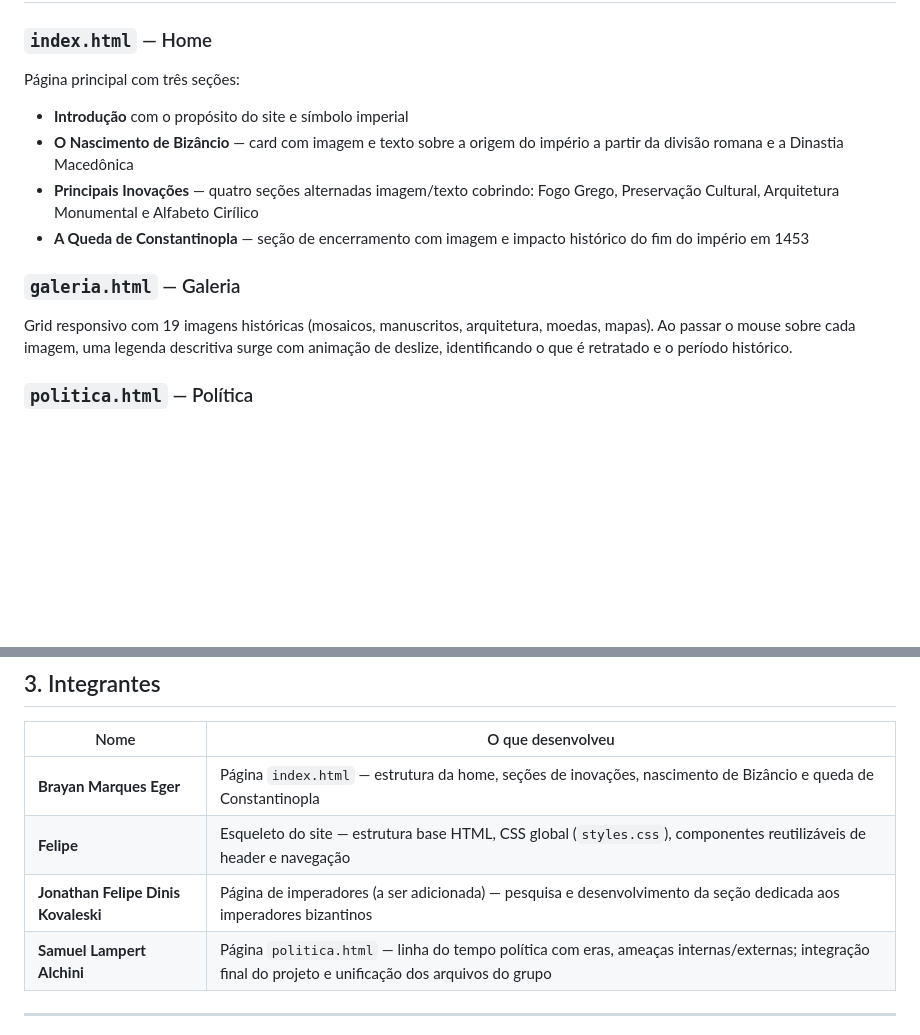
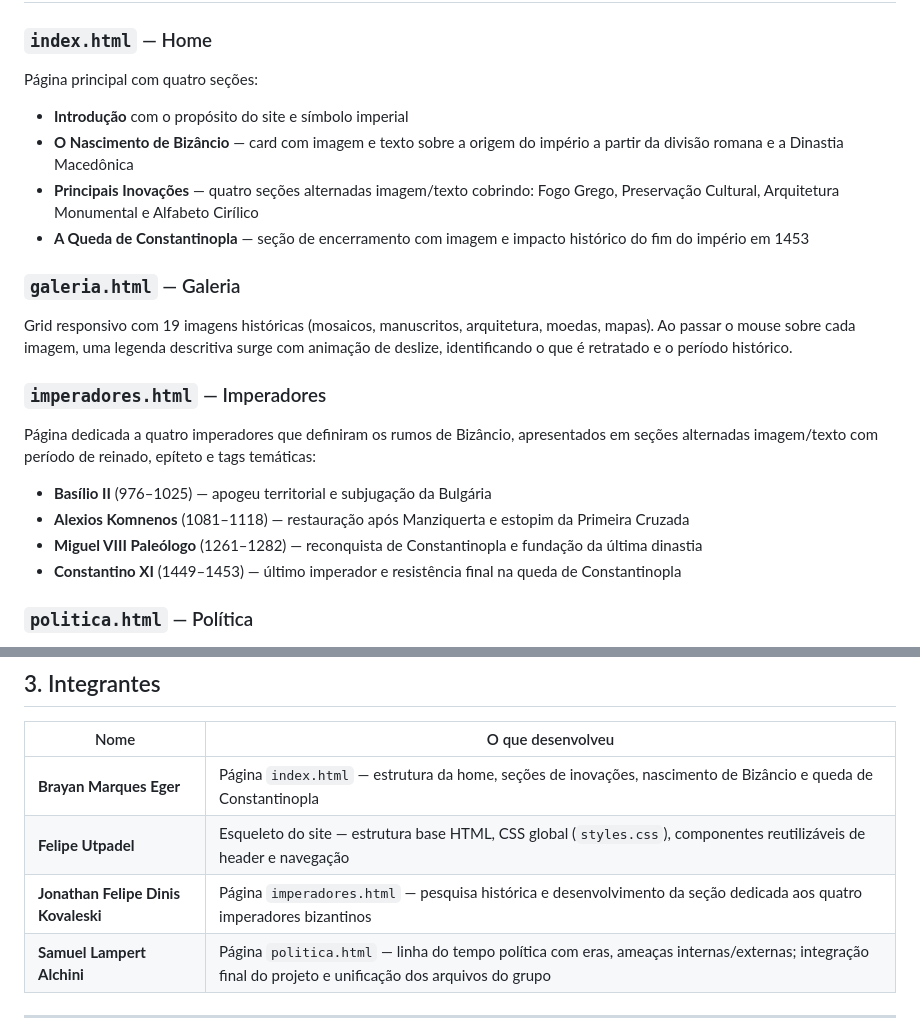
Before and after one commit to samuelalchini/Bizancium-Timeline, a Markdown page: README.md, 2 parts joined by grey strips. GitHub-like rendering; blank space fills up the shorter version.

```diff
--- a/README.md
+++ b/README.md
@@ -36,7 +36,7 @@ Nenhum. O projeto foi desenvolvido com **HTML5, CSS3 e JavaScript puro**, o que
 ## 2. Estrutura do Site
 
 ### `index.html` — Home
-Página principal com três seções:
+Página principal com quatro seções:
 - **Introdução** com o propósito do site e símbolo imperial
 - **O Nascimento de Bizâncio** — card com imagem e texto sobre a origem do império a partir da divisão romana e a Dinastia Macedônica
 - **Principais Inovações** — quatro seções alternadas imagem/texto cobrindo: Fogo Grego, Preservação Cultural, Arquitetura Monumental e Alfabeto Cirílico
@@ -44,6 +44,13 @@ Página principal com três seções:
 
 ### `galeria.html` — Galeria
 Grid responsivo com 19 imagens históricas (mosaicos, manuscritos, arquitetura, moedas, mapas). Ao passar o mouse sobre cada imagem, uma legenda descritiva surge com animação de deslize, identificando o que é retratado e o período histórico.
+
+### `imperadores.html` — Imperadores
+Página dedicada a quatro imperadores que definiram os rumos de Bizâncio, apresentados em seções alternadas imagem/texto com período de reinado, epíteto e tags temáticas:
+- **Basílio II** (976–1025) — apogeu territorial e subjugação da Bulgária
+- **Alexios Komnenos** (1081–1118) — restauração após Manziquerta e estopim da Primeira Cruzada
+- **Miguel VIII Paleólogo** (1261–1282) — reconquista de Constantinopla e fundação da última dinastia
+- **Constantino XI** (1449–1453) — último imperador e resistência final na queda de Constantinopla
 
 ### `politica.html` — Política
 Linha do tempo com quatro momentos decisivos da história política bizantina: **1025** (Apogeu de Basílio II), **1118** (Restauração Comnena), **1265** (Restauração de Constantinopla) e **1453** (Queda). Cada era apresenta imagem, resumo e dois blocos destacando ameaças internas e externas daquele período.
@@ -69,8 +76,8 @@ Formulário de registro com validação em JavaScript:
 | Nome | O que desenvolveu |
 |---|---|
 | **Brayan Marques Eger** | Página `index.html` — estrutura da home, seções de inovações, nascimento de Bizâncio e queda de Constantinopla |
-| **Felipe** | Esqueleto do site — estrutura base HTML, CSS global (`styles.css`), componentes reutilizáveis de header e navegação |
-| **Jonathan Felipe Dinis Kovaleski** | Página de imperadores (a ser adicionada) — pesquisa e desenvolvimento da seção dedicada aos imperadores bizantinos |
+| **Felipe Utpadel** | Esqueleto do site — estrutura base HTML, CSS global (`styles.css`), componentes reutilizáveis de header e navegação |
+| **Jonathan Felipe Dinis Kovaleski** | Página `imperadores.html` — pesquisa histórica e desenvolvimento da seção dedicada aos quatro imperadores bizantinos |
 | **Samuel Lampert Alchini** | Página `politica.html` — linha do tempo política com eras, ameaças internas/externas; integração final do projeto e unificação dos arquivos do grupo |
 
 ---
```
